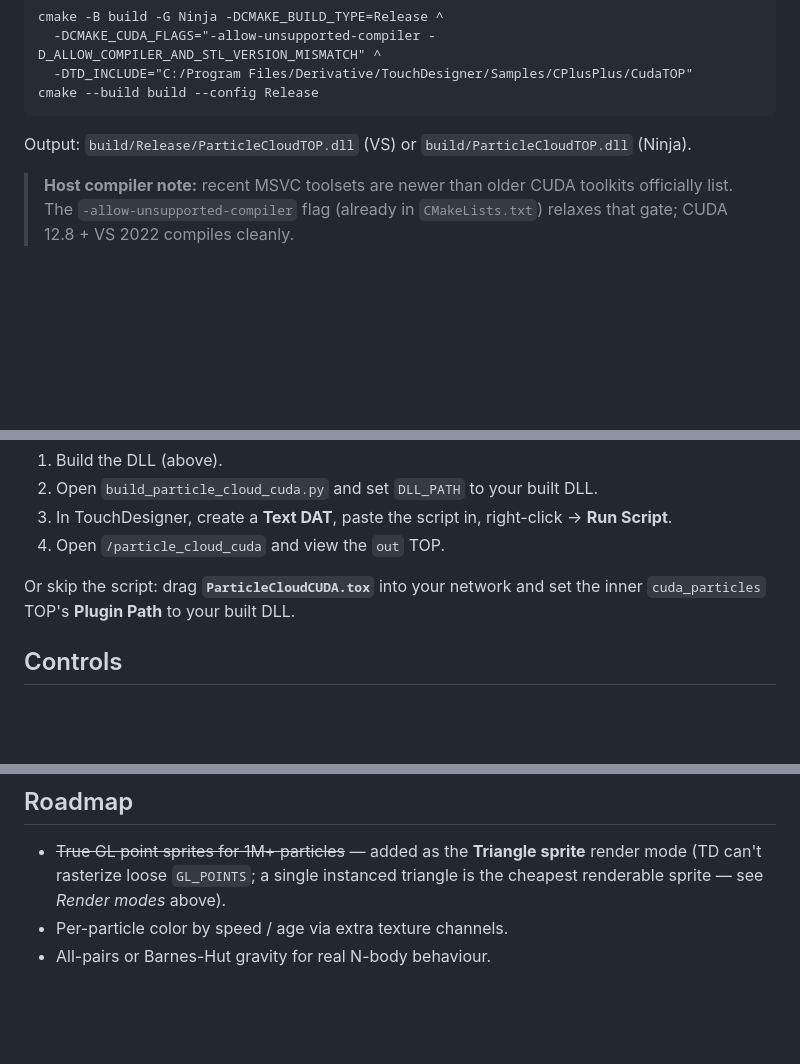
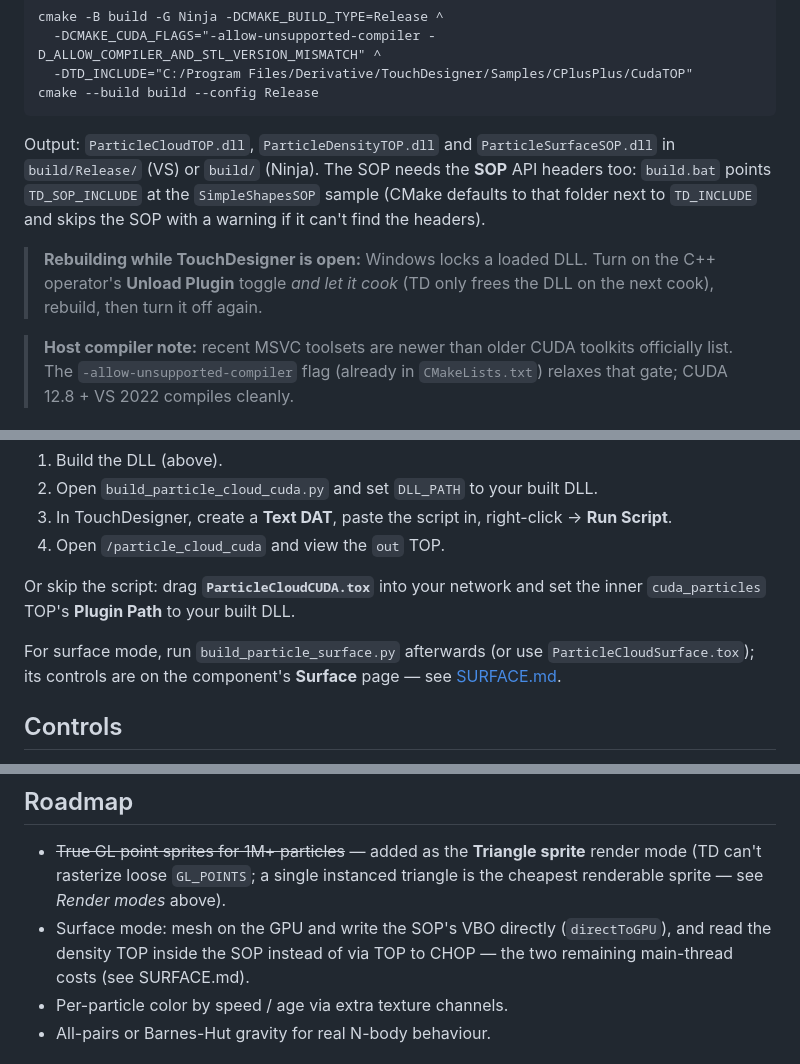
Before and after one commit to kv244/TDCuda, a Markdown page: README.md, 3 parts joined by grey strips. GitHub-like rendering; blank space fills up the shorter version.

````diff
--- a/README.md
+++ b/README.md
@@ -70,8 +90,15 @@ cmake -B build -G Ninja -DCMAKE_BUILD_TYPE=Release ^
 cmake --build build --config Release
 ```
 
-Output: `build/Release/ParticleCloudTOP.dll` (VS) or
-`build/ParticleCloudTOP.dll` (Ninja).
+Output: `ParticleCloudTOP.dll`, `ParticleDensityTOP.dll` and
+`ParticleSurfaceSOP.dll` in `build/Release/` (VS) or `build/` (Ninja). The SOP
+needs the **SOP** API headers too: `build.bat` points `TD_SOP_INCLUDE` at the
+`SimpleShapesSOP` sample (CMake defaults to that folder next to `TD_INCLUDE`
+and skips the SOP with a warning if it can't find the headers).
+
+> **Rebuilding while TouchDesigner is open:** Windows locks a loaded DLL. Turn on
+> the C++ operator's **Unload Plugin** toggle *and let it cook* (TD only frees
+> the DLL on the next cook), rebuild, then turn it off again.
 
 > **Host compiler note:** recent MSVC toolsets are newer than older CUDA
 > toolkits officially list. The `-allow-unsupported-compiler` flag (already in
@@ -125,6 +152,10 @@ To build the complete, pre-wired, GUI-controllable component:
 
 Or skip the script: drag **`ParticleCloudCUDA.tox`** into your network and set
 the inner `cuda_particles` TOP's **Plugin Path** to your built DLL.
+
+For surface mode, run `build_particle_surface.py` afterwards (or use
+`ParticleCloudSurface.tox`); its controls are on the component's **Surface**
+page — see [SURFACE.md](SURFACE.md).
 
 ## Controls
 
@@ -187,6 +218,9 @@ with CMake + Ninja. The badge at the top reflects the latest run.
 - ~~True GL point sprites for 1M+ particles~~ — added as the **Triangle sprite**
   render mode (TD can't rasterize loose `GL_POINTS`; a single instanced
   triangle is the cheapest renderable sprite — see *Render modes* above).
+- Surface mode: mesh on the GPU and write the SOP's VBO directly
+  (`directToGPU`), and read the density TOP inside the SOP instead of via
+  TOP to CHOP — the two remaining main-thread costs (see SURFACE.md).
 - Per-particle color by speed / age via extra texture channels.
 - All-pairs or Barnes-Hut gravity for real N-body behaviour.
 
````
Also changed, not shown: other parts of README.md (+21 -1 lines), SURFACE.md (added, +152 -0 lines), docs/particle_surface.jpg (added), 16 other files.
